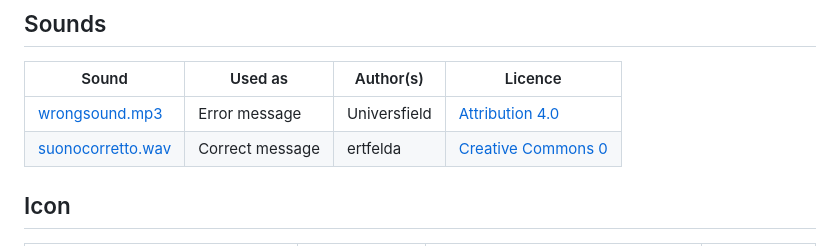
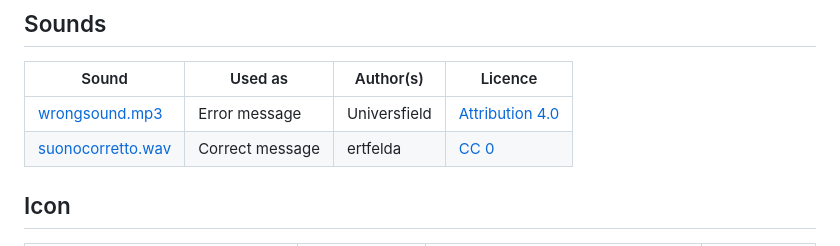
Before and after one commit to galessandroni/Automezzi, a Markdown page: authors/Third_parties.md, the part around the change. GitHub-like rendering.

```diff
--- a/authors/Third_parties.md
+++ b/authors/Third_parties.md
@@ -5,7 +5,7 @@
 | Sound | Used as | Author(s) | Licence |
 | ----- | ------- | --------- | ------- |
 | [wrongsound.mp3](https://freesound.org/s/730120/) | Error message | Universfield | [Attribution 4.0](https://creativecommons.org/licenses/by/4.0/) | si |
-| [suonocorretto.wav](https://freesound.org/s/243701/) | Correct message |ertfelda | [Creative Commons 0](https://creativecommons.org/publicdomain/zero/1.0/) | si |
+| [suonocorretto.wav](https://freesound.org/s/243701/) | Correct message |ertfelda | [CC 0](https://creativecommons.org/publicdomain/zero/1.0/) | si |
 
 ## Icon
 
```
